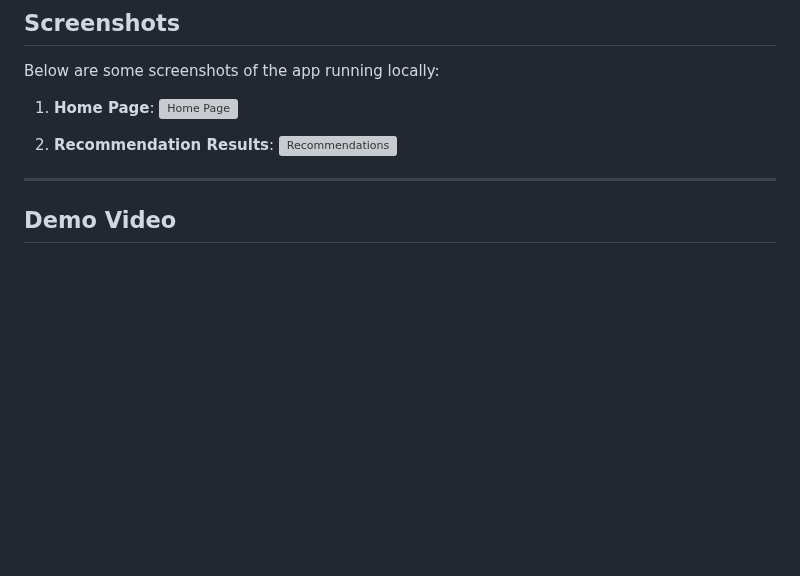
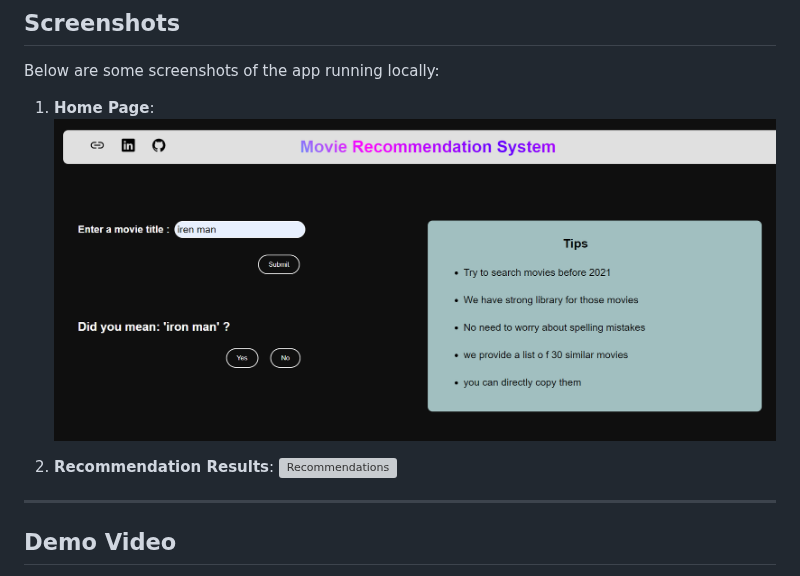
Before and after one commit to Sandeep-Devleloper/Movie-Recommendation-System, a Markdown page: Readme.md, the part around one of its changes. Rendered like a GitHub page; blank space fills up the shorter version; grey boxes are pictures that could not be loaded.

```diff
--- a/Readme.md
+++ b/Readme.md
@@ -146,6 +146,6 @@ This project requires more memory than most free hosting platforms (like Heroku
 Below are some screenshots of the app running locally:
 
 1. **Home Page**:
-   ![Home Page](./screenshots/home_page.png)
+   ![Home Page](./read-me-pics/1.png)
 
 2. **Recommendation Results**:
```
Also changed, not shown: other parts of Readme.md (+1 -1 lines).
